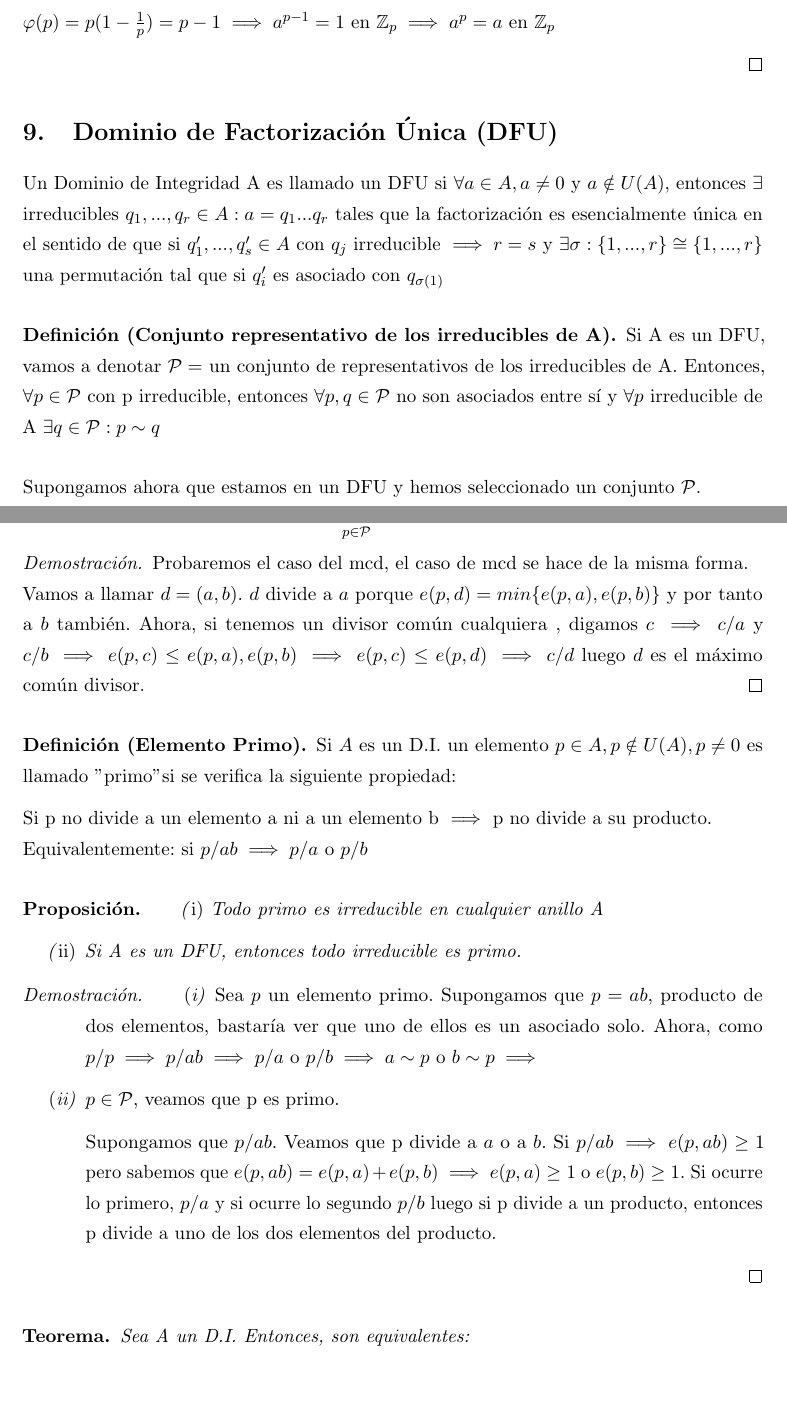
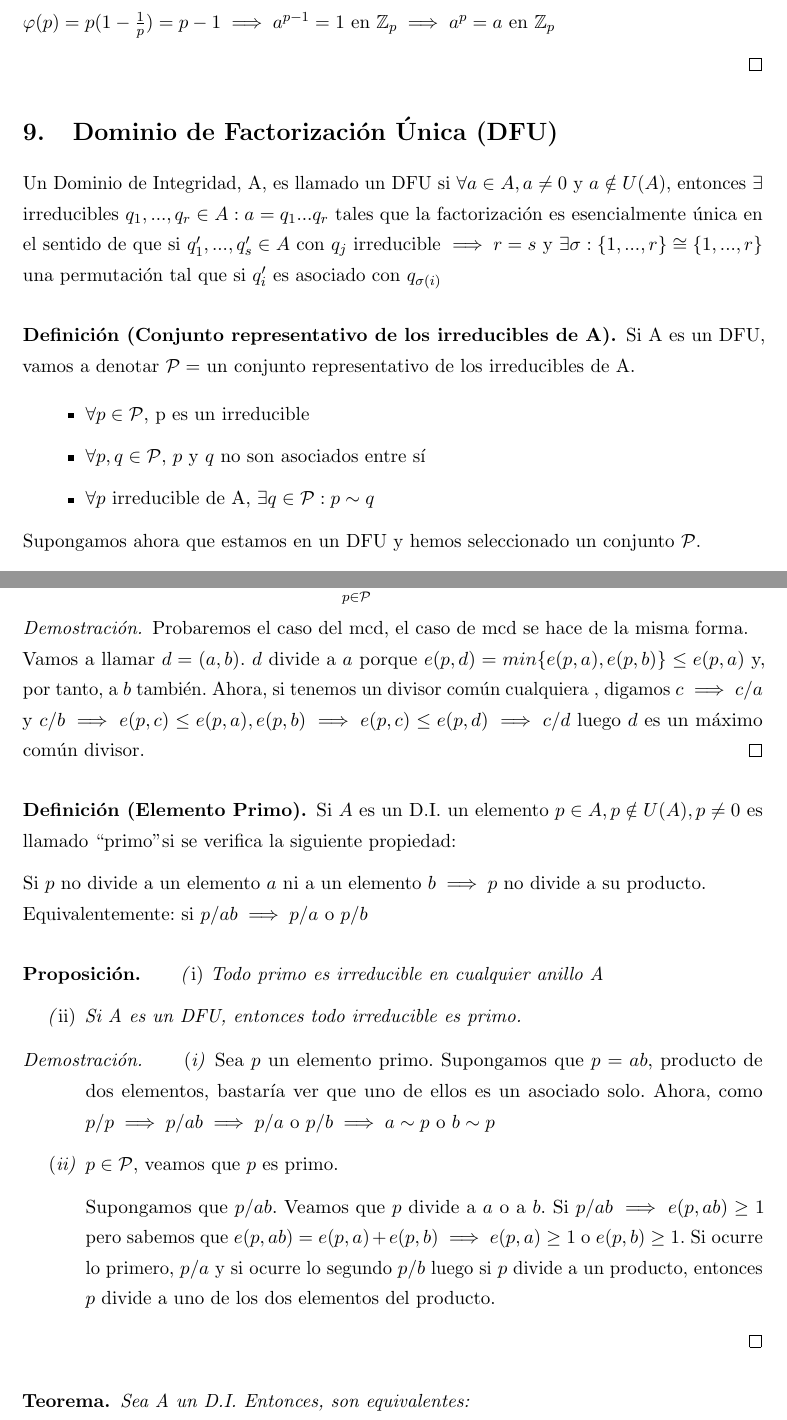
Before and after one commit to libreim/apuntesDGIIM, a LaTeX document (Álgebra I/tema1.tex): two parts of pages 38 and 40 of 52, joined at a grey line, cut so that both start at the same text, the shorter picture padded with empty space. Compiled offline with pdfLaTeX.

Commit message:
Pequeñas modificaciones en los apuntes de álgebra

```diff
--- a/Álgebra I/tema1.tex
+++ b/Álgebra I/tema1.tex
@@ -2108,12 +2109,17 @@ $ \varphi(p) = p(1-\frac{1}{p}) = p-1 \implies a^{p-1} = 1 $ en $ \mathbb Z_{p}
 
 \section{Dominio de Factorización Única (DFU)}
 
-Un Dominio de Integridad A es llamado un DFU si $\forall a \in A, a\ne 0$ y $a\notin U(A)$, entonces $\exists$ irreducibles $q_1 ,...,q_r \in A : a = q_1 ...q_r$ tales que la factorización es esencialmente única en el sentido de que si $q_1' ,...,q_s' \in A $ con $q_j$ irreducible $\implies r = s$ y $\exists \sigma:\{1,...,r\} \cong \{1,...,r\}$ una permutación tal que si $q_i'$ es asociado con $q_{\sigma(1)}$
+Un Dominio de Integridad, A, es llamado un DFU si $\forall a \in A, a\ne 0$ y $a\notin U(A)$, entonces $\exists$ irreducibles $q_1 ,...,q_r \in A : a = q_1 ...q_r$ tales que la factorización es esencialmente única en el sentido de que si $q_1' ,...,q_s' \in A $ con $q_j$ irreducible $\implies r = s$ y $\exists \sigma:\{1,...,r\} \cong \{1,...,r\}$ una permutación tal que si $q_i'$ es asociado con $q_{\sigma(i)}$
 
 \begin{ndef}[Conjunto representativo de los irreducibles de A]
-	Si A es un DFU, vamos a denotar $\mathcal{P}= $ un conjunto de representativos de los irreducibles de A. Entonces, $\forall p \in \mathcal{P}$ con p irreducible, entonces $\forall p, q \in \mathcal{P}$ no son asociados entre sí y $\forall p $ irreducible de A $ \exists q \in \mathcal{P} : p \sim q$
-
-\end{ndef}
+	Si A es un DFU, vamos a denotar $\mathcal{P}= $ un conjunto representativo de los irreducibles de A.
+\end{ndef}
+
+\begin{itemize}
+\item $\forall p \in \mathcal{P}$, p es un irreducible
+\item $\forall p, q \in \mathcal{P}$, $p$ y $q$ no son asociados entre sí
+\item $\forall p $ irreducible de A, $\exists q \in \mathcal{P} : p \sim q$
+\end{itemize}
 
 Supongamos ahora que estamos en un DFU y hemos seleccionado un conjunto $\mathcal{P}$.
 
@@ -2176,13 +2182,13 @@ En cualquier DFU existen mcd y mcm de cualesquiera elementos. Así:
 \end{nprop}
 \begin{proof}
 	Probaremos el caso del mcd, el caso de mcd se hace de la misma forma.\\
-	Vamos a llamar $d=(a,b)$. $d$ divide a $a$ porque $e(p,d) = min \{e(p,a), e(p,b)\}$ y por tanto a $b$ también. Ahora, si tenemos un divisor común cualquiera , digamos $c \implies c/a$  y $c/b \implies e(p,c) \leq e(p,a),e(p,b) \implies e(p,c) \leq e(p,d) \implies c/d$ luego $d$ es el máximo común divisor.
+	Vamos a llamar $d=(a,b)$. $d$ divide a $a$ porque $e(p,d) = min \{e(p,a), e(p,b)\} \leq e(p,a)$ y, por tanto, a $b$ también. Ahora, si tenemos un divisor común cualquiera , digamos $c \implies c/a$  y $c/b \implies e(p,c) \leq e(p,a),e(p,b) \implies e(p,c) \leq e(p,d) \implies c/d$ luego $d$ es un máximo común divisor.
 \end{proof}
 
 \begin{ndef}[Elemento Primo]
-	Si $A$ es un D.I. un elemento $p\in A , p \notin U(A), p \ne 0$ es llamado "primo" si se verifica la siguiente propiedad:
-
-	Si p no divide a un elemento a ni a un elemento b $\implies $ p no divide a su producto.\\
+	Si $A$ es un D.I. un elemento $p\in A , p \notin U(A), p \ne 0$ es llamado “primo" si se verifica la siguiente propiedad:
+
+	Si $p$ no divide a un elemento $a$ ni a un elemento $b \implies p$ no divide a su producto.\\
 	Equivalentemente: si $p/ab \implies p/a$ o $p/b$
 
 \end{ndef}
@@ -2195,12 +2201,12 @@ En cualquier DFU existen mcd y mcm de cualesquiera elementos. Así:
 \end{nprop}
 \begin{proof}
 	\begin{nlist}
-	\item Sea $p$ un elemento primo. Supongamos que $p=ab$, producto de dos elementos, bastaría ver que uno de ellos es un asociado solo. Ahora, como $p/p \implies p/ab \implies  p/a $ o $p/b \implies a \sim p$ o $b \sim p \implies $
-
-	\item $p \in \mathcal{P}$, veamos que p es primo.
-
-Supongamos que $p/ab$. Veamos que p divide a $a$ o a $b$.
-Si $p/ab\implies e(p,ab) \geq 1$ pero sabemos que $e(p,ab) = e(p,a)+e(p,b) \implies e(p,a) \geq 1$ o $e(p,b) \geq 1$. Si ocurre lo primero, $p/a$ y si ocurre lo segundo $p/b$ luego si p divide a un producto, entonces p divide a uno de los dos elementos del producto.
+	\item Sea $p$ un elemento primo. Supongamos que $p=ab$, producto de dos elementos, bastaría ver que uno de ellos es un asociado solo. Ahora, como $p/p \implies p/ab \implies  p/a $ o $p/b \implies a \sim p$ o $b \sim p$
+
+	\item $p \in \mathcal{P}$, veamos que $p$ es primo.
+
+Supongamos que $p/ab$. Veamos que $p$ divide a $a$ o a $b$.
+Si $p/ab\implies e(p,ab) \geq 1$ pero sabemos que $e(p,ab) = e(p,a)+e(p,b) \implies e(p,a) \geq 1$ o $e(p,b) \geq 1$. Si ocurre lo primero, $p/a$ y si ocurre lo segundo $p/b$ luego si $p$ divide a un producto, entonces $p$ divide a uno de los dos elementos del producto.
 \end{nlist}
 \end{proof}
 
```
Also changed, not shown: .out/Álgebra I/tema1.pdf, Álgebra I/tema1.tex (33 more changed lines).
